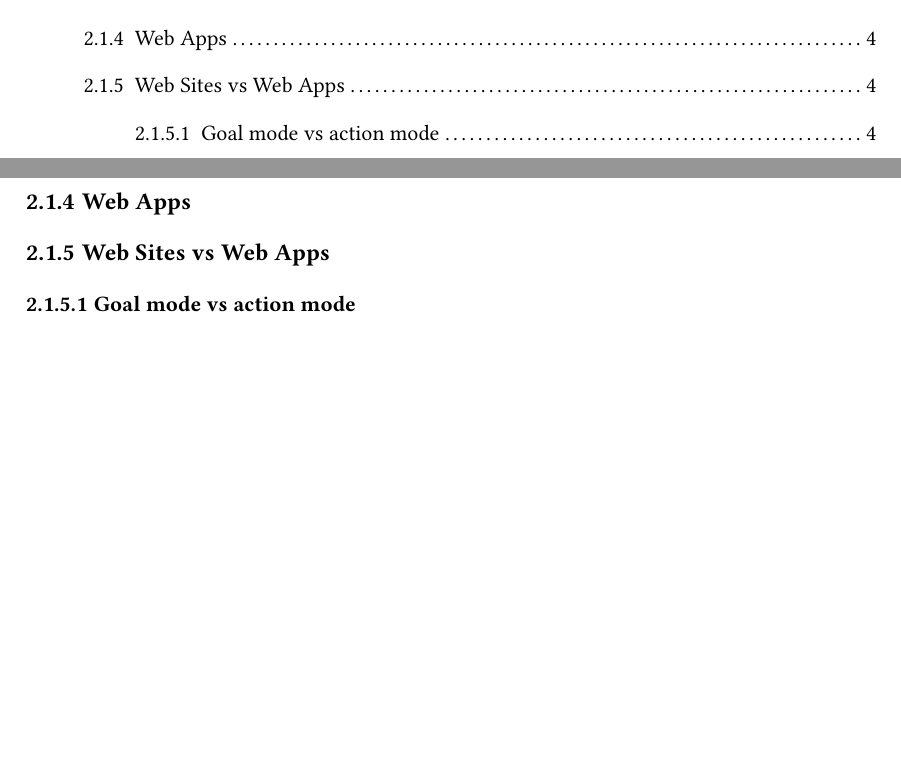
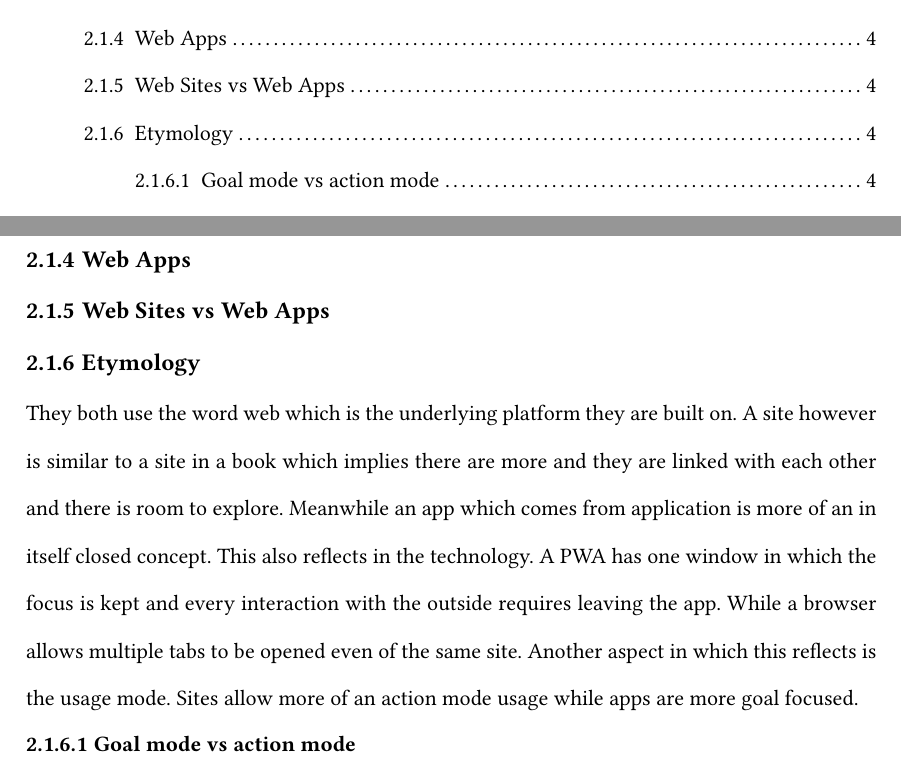
Before and after one commit to SantaClaas/bachelor-thesis, a Typst document (main.typ): two parts of pages 5 and 8 of 8, joined at a grey line, cut so that both start at the same text, the shorter picture padded with empty space. Compiled offline with Typst 0.15; a missing font is replaced by an installed copy or a similar font.

Commit message:
Put down thought on differences between apps and sites

```diff
--- a/main.typ
+++ b/main.typ
@@ -102,6 +102,8 @@ Compared to Usability which is clearly defined in ISO #highlight[_TODO_], User E
 === Web Sites
 === Web Apps
 === Web Sites vs Web Apps
+=== Etymology
+They both use the word web which is the underlying platform they are built on. A site however is similar to a site in a book which implies there are more and they are linked with each other and there is room to explore. Meanwhile an app which comes from application is more of an in itself closed concept. This also reflects in the technology. A PWA has one window in which the focus is kept and every interaction with the outside requires leaving the app. While a browser allows multiple tabs to be opened even of the same site. Another aspect in which this reflects is the usage mode. Sites allow more of an action mode usage while apps are more goal focused.
 ==== Goal mode vs action mode
 
 ==== hedonic vs pragmatic characteristics
```
